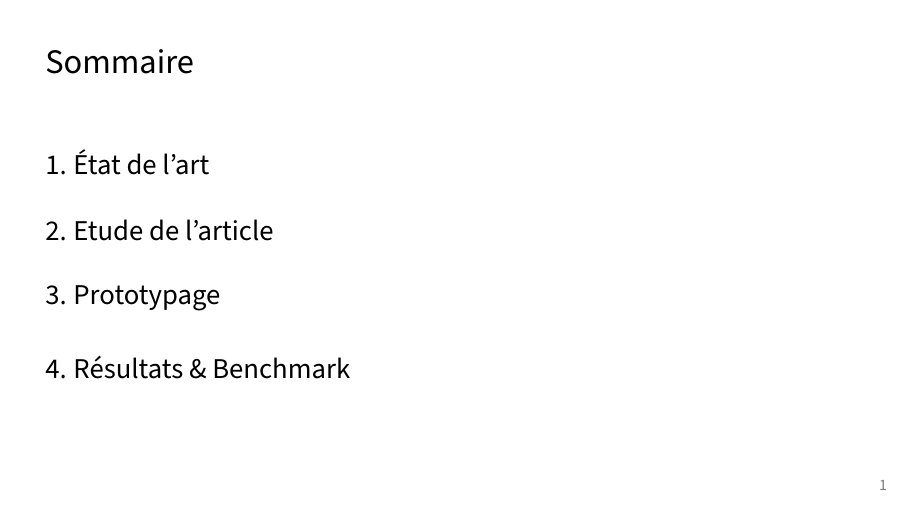
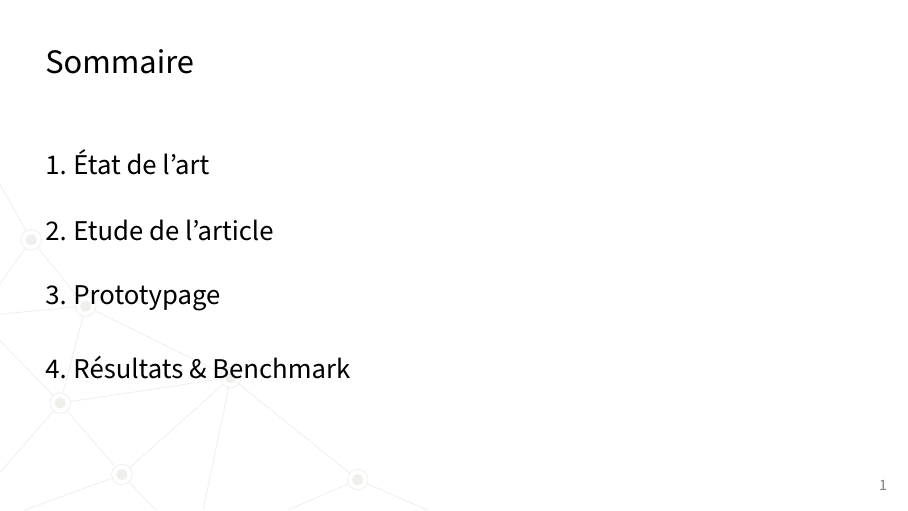
Before and after one commit to francoispalma/Mapare-EVUPOS, LaTeX slides (Presentation/main.tex): page 2 of 14. Compiled offline with pdfLaTeX.

```diff
--- a/Presentation/main.tex
+++ b/Presentation/main.tex
@@ -12,7 +12,7 @@
 
 \titlegraphic{\includegraphics[height=\paperheight]{resources/voxelization.png}}
 
-\usetheme[sectionstyle=style2, sectionpage=none]{trigon}
+\usetheme[sectionpage=none, slidestyle=cyber]{trigon}
 
 % ------ Packages and definitions used for this demo. Can be removed ------
 \usepackage{appendixnumberbeamer} % To use \appendix command
```
Also changed, not shown: Presentation/frames.tex (+0 -1 lines).
